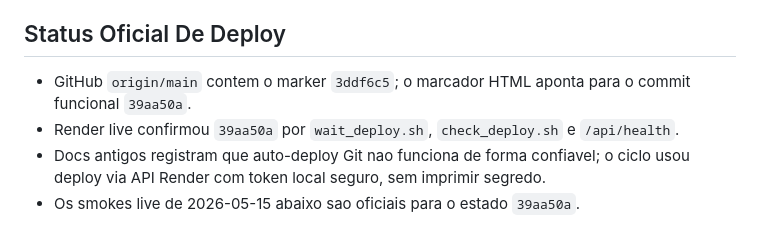
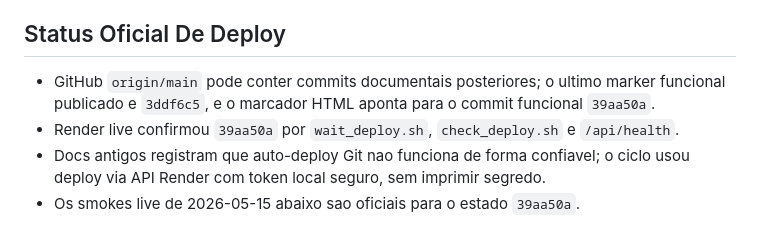
Before and after one commit to OttoBoop/IA_Educacao_V2, a Markdown page: docs/plano_pipeline/12_matriz_provider_fase.md, the part around the change. Drawn GitHub-style.

```diff
--- a/docs/plano_pipeline/12_matriz_provider_fase.md
+++ b/docs/plano_pipeline/12_matriz_provider_fase.md
@@ -9,8 +9,9 @@
 
 ## Status Oficial De Deploy
 
-- GitHub `origin/main` contem o marker `3ddf6c5`; o marcador HTML aponta para
-  o commit funcional `39aa50a`.
+- GitHub `origin/main` pode conter commits documentais posteriores; o ultimo
+  marker funcional publicado e `3ddf6c5`, e o marcador HTML aponta para o commit
+  funcional `39aa50a`.
 - Render live confirmou `39aa50a` por `wait_deploy.sh`, `check_deploy.sh` e
   `/api/health`.
 - Docs antigos registram que auto-deploy Git nao funciona de forma confiavel; o
```
Also changed, not shown: docs/plano_pipeline/09_progresso_longo_prazo.md (+3 -1 lines), docs/plano_pipeline/14_auditoria_mestre_pipeline_custos_providers.md (+1 -1 lines).
